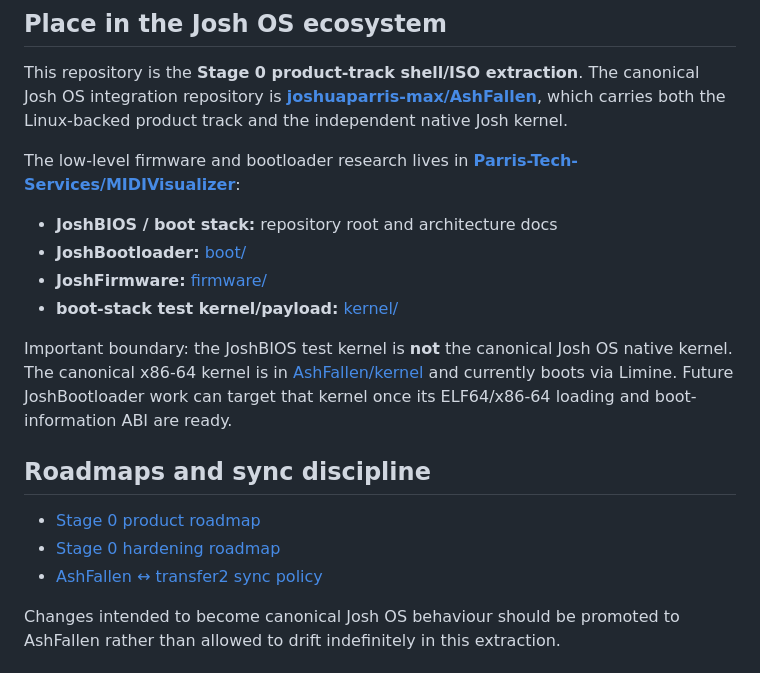
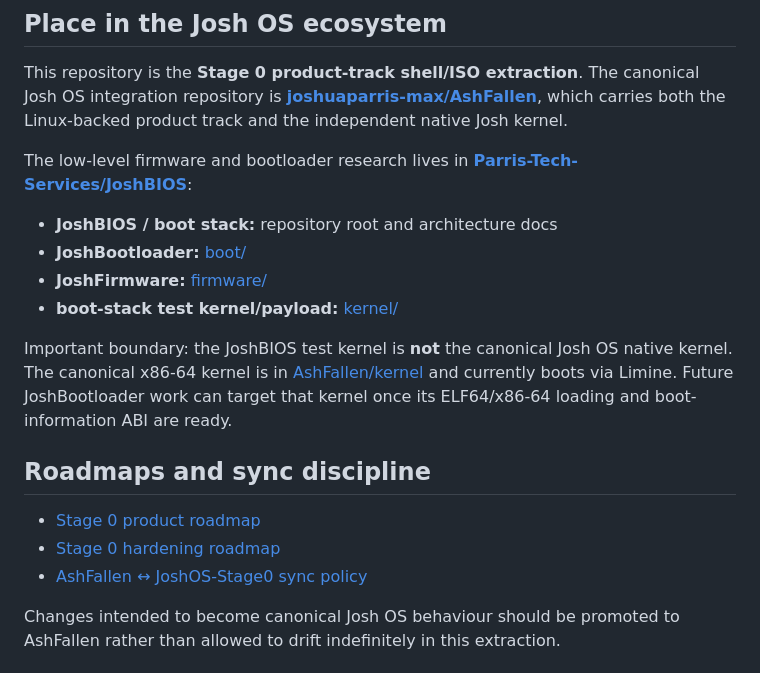
Before and after one commit to Parris-Tech-Services/JoshOS-Stage0, a Markdown page: README.md, the part around one of its changes. GitHub-like rendering.

Commit message:
Update links after Josh repo renames

```diff
--- a/README.md
+++ b/README.md
@@ -16,6 +16,6 @@ It is not aiming to be another theme on top of GNOME.
 
 This repository is the **Stage 0 product-track shell/ISO extraction**. The canonical Josh OS integration repository is **[joshuaparris-max/AshFallen](https://github.com/joshuaparris-max/AshFallen)**, which carries both the Linux-backed product track and the independent native Josh kernel.
 
-The low-level firmware and bootloader research lives in **[Parris-Tech-Services/MIDIVisualizer](https://github.com/Parris-Tech-Services/MIDIVisualizer)**:
+The low-level firmware and bootloader research lives in **[Parris-Tech-Services/JoshBIOS](https://github.com/Parris-Tech-Services/JoshBIOS)**:
 
 - **JoshBIOS / boot stack:** repository root and architecture docs
@@ -29,7 +29,7 @@ Important boundary: the JoshBIOS test kernel is **not** the canonical Josh OS na
 
 - [Stage 0 product roadmap](docs/roadmap.md)
 - [Stage 0 hardening roadmap](docs/STAGE0_HARDENING_ROADMAP.md)
-- [AshFallen ↔ transfer2 sync policy](docs/UPSTREAM_SYNC.md)
+- [AshFallen ↔ JoshOS-Stage0 sync policy](docs/UPSTREAM_SYNC.md)
 
 Changes intended to become canonical Josh OS behaviour should be promoted to AshFallen rather than allowed to drift indefinitely in this extraction.
 
```
Also changed, not shown: other parts of README.md (+3 -3 lines).
